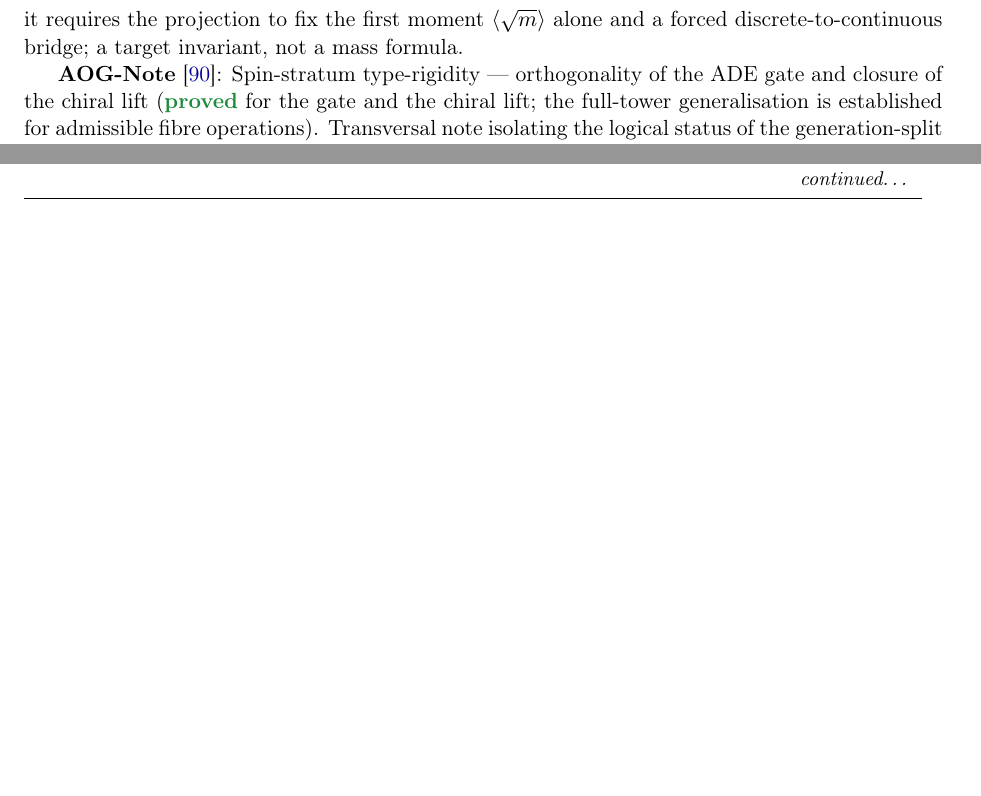
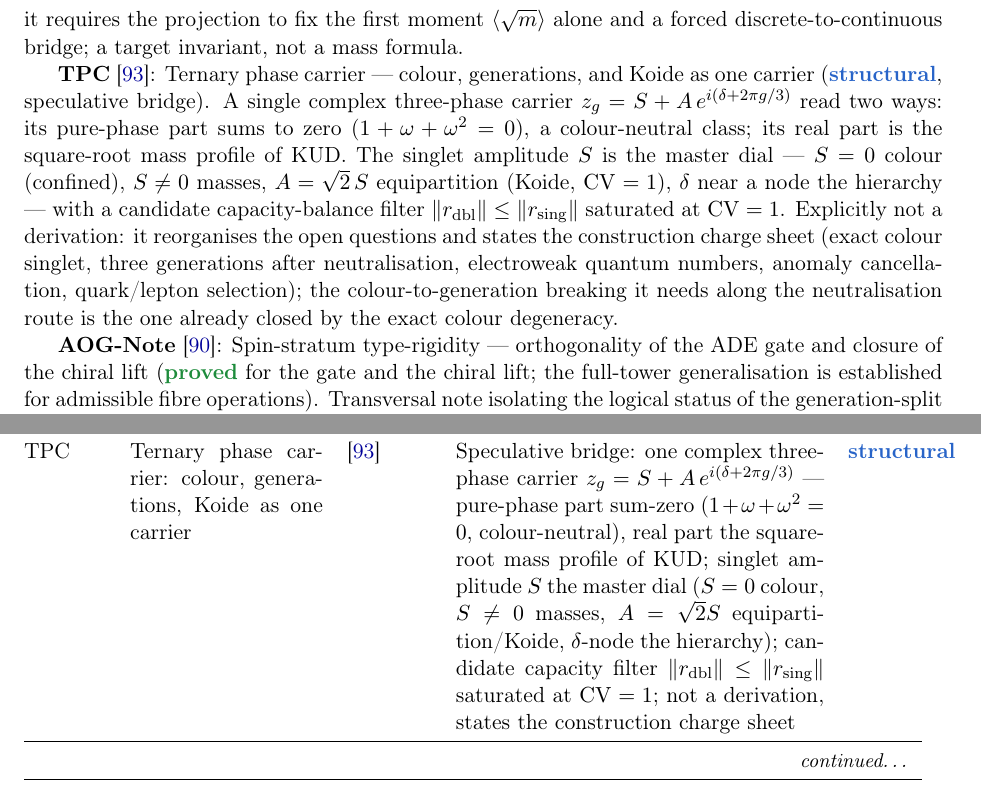
Before and after one commit to Cosmochrony/program, a LaTeX paper (tex/program.tex): two parts of pages 17 and 30 of 46 before the commit and two parts of pages 17 and 30 of 47 after it, joined at a grey line, cut so that both start at the same text, the shorter picture padded with empty space. Compiled offline with pdfLaTeX.

Commit message:
program: add TPC (ternary phase carrier) to inventory + registry table + bib; Zenodo new version

```diff
--- a/tex/program.tex
+++ b/tex/program.tex
@@ -1149,6 +1149,19 @@ A Structural Roadmap and Paper Inventory}
     an open test: it requires the projection to fix the first moment $\langle \sqrt m \rangle$ alone and a forced
     discrete-to-continuous bridge; a target invariant, not a mass formula.
 
+    \textbf{TPC}~\cite{Beau2026tpc}: Ternary phase carrier --- colour, generations, and Koide as one carrier
+    (\sstruct, speculative bridge).
+    A single complex three-phase carrier $z_g = S + A\,e^{i(\delta + 2\pi g/3)}$ read two ways: its pure-phase part
+    sums to zero ($1+\omega+\omega^2=0$), a colour-neutral class; its real part is the square-root mass profile of
+    KUD.
+    The singlet amplitude $S$ is the master dial --- $S=0$ colour (confined), $S\neq0$ masses, $A=\sqrt2\,S$
+    equipartition (Koide, $\mathrm{CV}=1$), $\delta$ near a node the hierarchy --- with a candidate capacity-balance
+    filter $\lVert r_{\mathrm{dbl}}\rVert \le \lVert r_{\mathrm{sing}}\rVert$ saturated at $\mathrm{CV}=1$.
+    Explicitly not a derivation: it reorganises the open questions and states the construction charge sheet
+    (exact colour singlet, three generations after neutralisation, electroweak quantum numbers, anomaly
+    cancellation, quark/lepton selection); the colour-to-generation breaking it needs along the neutralisation
+    route is the one already closed by the exact colour degeneracy.
+
     \textbf{AOG-Note}~\cite{Beau2026aog}: Spin-stratum type-rigidity --- orthogonality of the ADE gate and closure of
     the chiral lift (\sproved\ for the gate and the chiral lift; the full-tower generalisation is established for
     admissible fibre operations).
@@ -2208,6 +2221,13 @@ A Structural Roadmap and Paper Inventory}
       the cascade ladder $(1,\tfrac12+u,\tfrac12-u)$ under-disperses ($\mathrm{CV}\le 1/\sqrt2$, $Q\le 1/2$), so it
       cannot reach $Q=2/3$; maximum-entropy reading ($\mathrm{CV}=1$) recorded as an open test (first-moment
       constraint + forced discrete-to-continuous bridge); target invariant, not a mass formula &
+      \sstruct \\[3pt]
+      TPC & Ternary phase carrier: colour, generations, Koide as one carrier & \cite{Beau2026tpc} &
+      Speculative bridge: one complex three-phase carrier $z_g = S + A\,e^{i(\delta+2\pi g/3)}$ --- pure-phase part
+      sum-zero ($1+\omega+\omega^2=0$, colour-neutral), real part the square-root mass profile of KUD;
+      singlet amplitude $S$ the master dial ($S=0$ colour, $S\neq0$ masses, $A=\sqrt2 S$ equipartition/Koide,
+      $\delta$-node the hierarchy); candidate capacity filter $\lVert r_{\mathrm{dbl}}\rVert\le\lVert r_{\mathrm{sing}}\rVert$
+      saturated at $\mathrm{CV}=1$; not a derivation, states the construction charge sheet &
       \sstruct \\[3pt]
       AOG-Note & Spin-stratum type-rigidity: ADE gate orthogonality + chiral-lift closure & \cite{Beau2026aog} &
       $\varepsilon = 1/10$ is a theorem modulo the ADE case-selection gate:
```
Also changed, not shown: tex/cosmochrony-bibliography.bib (+8 -0 lines).
